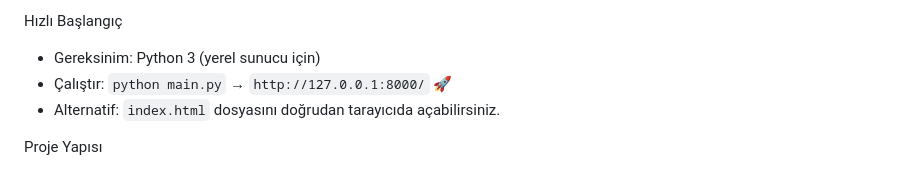
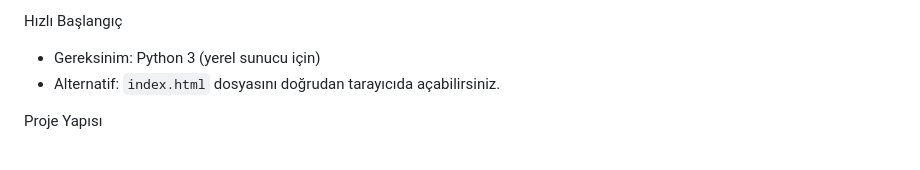
Before and after one commit to MoNsTeRareYOU/Climate_Change, a Markdown page: README.md, the part around the change. GitHub-like rendering.

```diff
--- a/README.md
+++ b/README.md
@@ -16,7 +16,6 @@ Neler Sunar?
 
 Hızlı Başlangıç
 - Gereksinim: Python 3 (yerel sunucu için)
-- Çalıştır: `python main.py` → `http://127.0.0.1:8000/` 🚀
 - Alternatif: `index.html` dosyasını doğrudan tarayıcıda açabilirsiniz.
 
 Proje Yapısı
```
